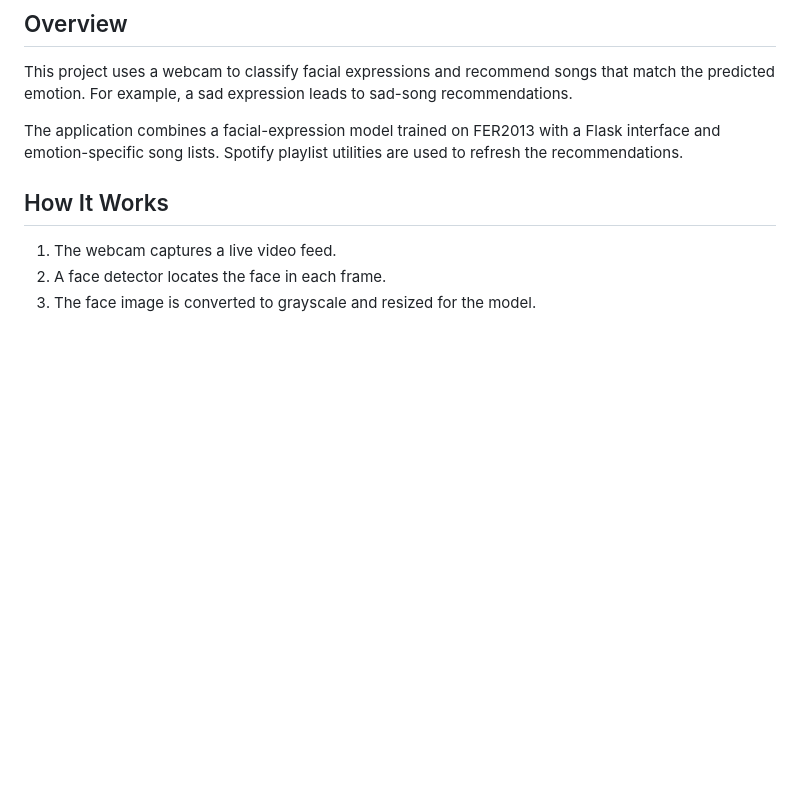
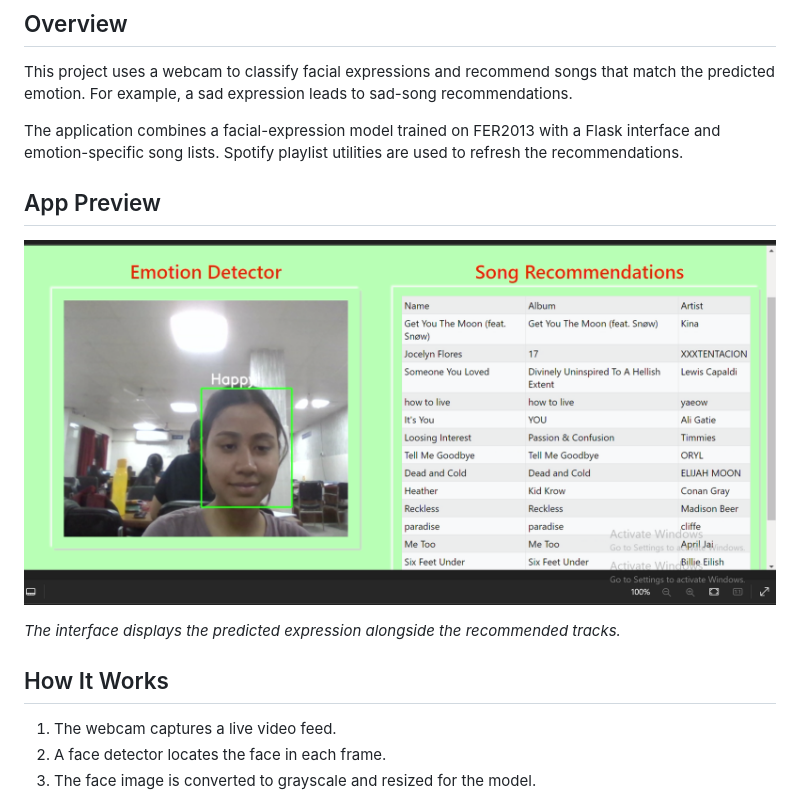
Before and after one commit to Srimlika/Emotion-Based-Music-Playlist-Generator, a Markdown page: README.md, the part around the change. Drawn GitHub-style; blank space fills up the shorter version.

```diff
--- a/README.md
+++ b/README.md
@@ -15,6 +15,12 @@ Python · TensorFlow/Keras · OpenCV · Flask · Spotipy
 This project uses a webcam to classify facial expressions and recommend songs that match the predicted emotion. For example, a sad expression leads to sad-song recommendations.
 
 The application combines a facial-expression model trained on FER2013 with a Flask interface and emotion-specific song lists. Spotify playlist utilities are used to refresh the recommendations.
+
+## App Preview
+
+![Application showing webcam-based expression classification alongside song recommendations](pic2.png)
+
+*The interface displays the predicted expression alongside the recommended tracks.*
 
 ## How It Works
 
```
